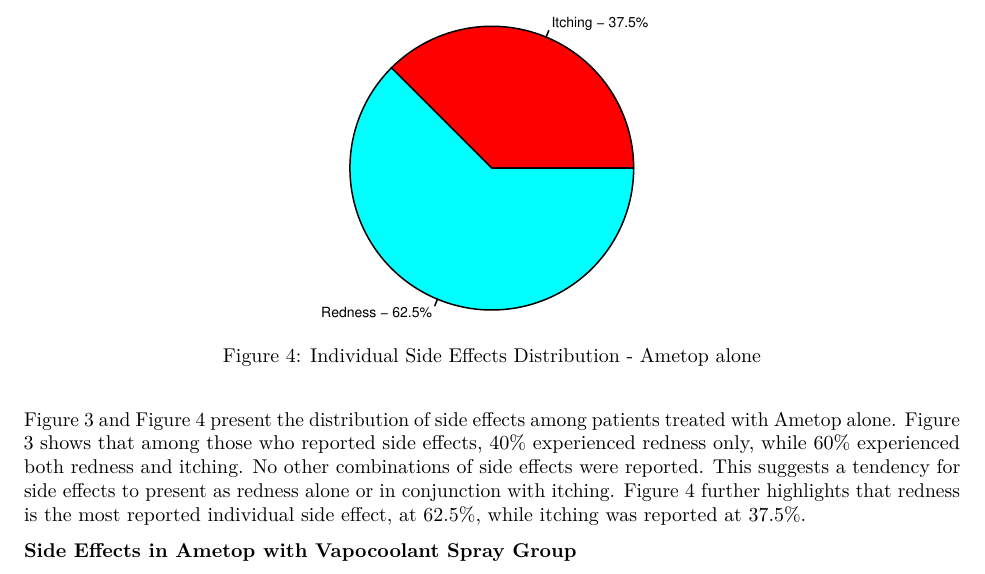
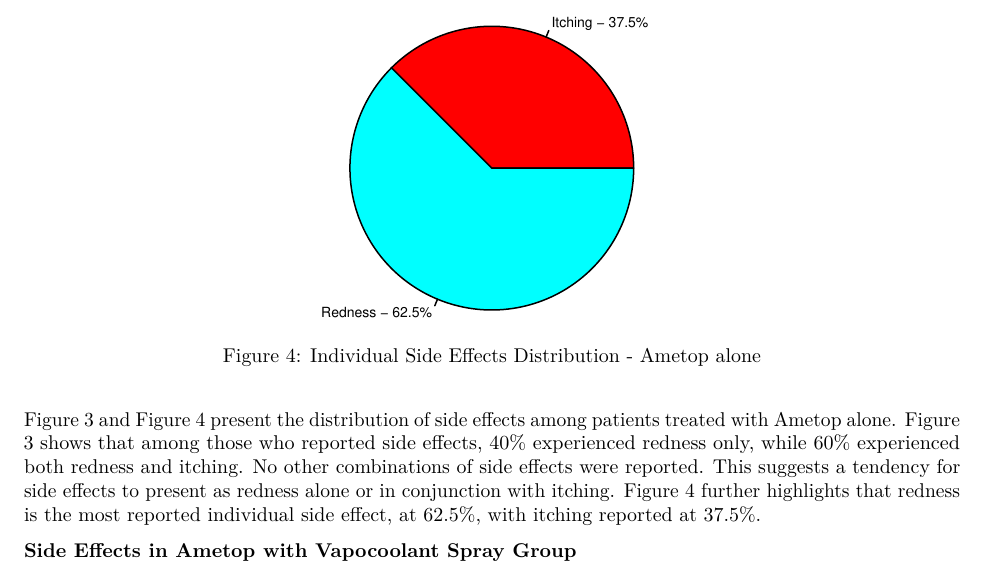
Before and after one commit to Fgress/Hospital-Project, an R Markdown document (src/06_ametop_first_report.Rmd): part of page 7 of 35, cut so that both start at the same text. The pictures show the output file doc/06_ametop_first_report.pdf that the author committed with the source.

Commit message:
fix grammar

````diff
--- a/src/06_ametop_first_report.Rmd
+++ b/src/06_ametop_first_report.Rmd
@@ -366,7 +366,7 @@
                           "Individual Side Effects Distribution - Ametop alone")
 ```
 
-Figure 3 and Figure 4 present the distribution of side effects among patients treated with Ametop alone. Figure 3 shows that among those who reported side effects, 40% experienced redness only, while 60% experienced both redness and itching. No other combinations of side effects were reported. This suggests a tendency for side effects to present as redness alone or in conjunction with itching. Figure 4 further highlights that redness is the most reported individual side effect, at 62.5%, while itching was reported at 37.5%.
+Figure 3 and Figure 4 present the distribution of side effects among patients treated with Ametop alone. Figure 3 shows that among those who reported side effects, 40% experienced redness only, while 60% experienced both redness and itching. No other combinations of side effects were reported. This suggests a tendency for side effects to present as redness alone or in conjunction with itching. Figure 4 further highlights that redness is the most reported individual side effect, at 62.5%, with itching reported at 37.5%.
 
 **Side Effects in Ametop with Vapocoolant Spray Group**
 
````
Also changed, not shown: doc/06_ametop_first_report.pdf.
